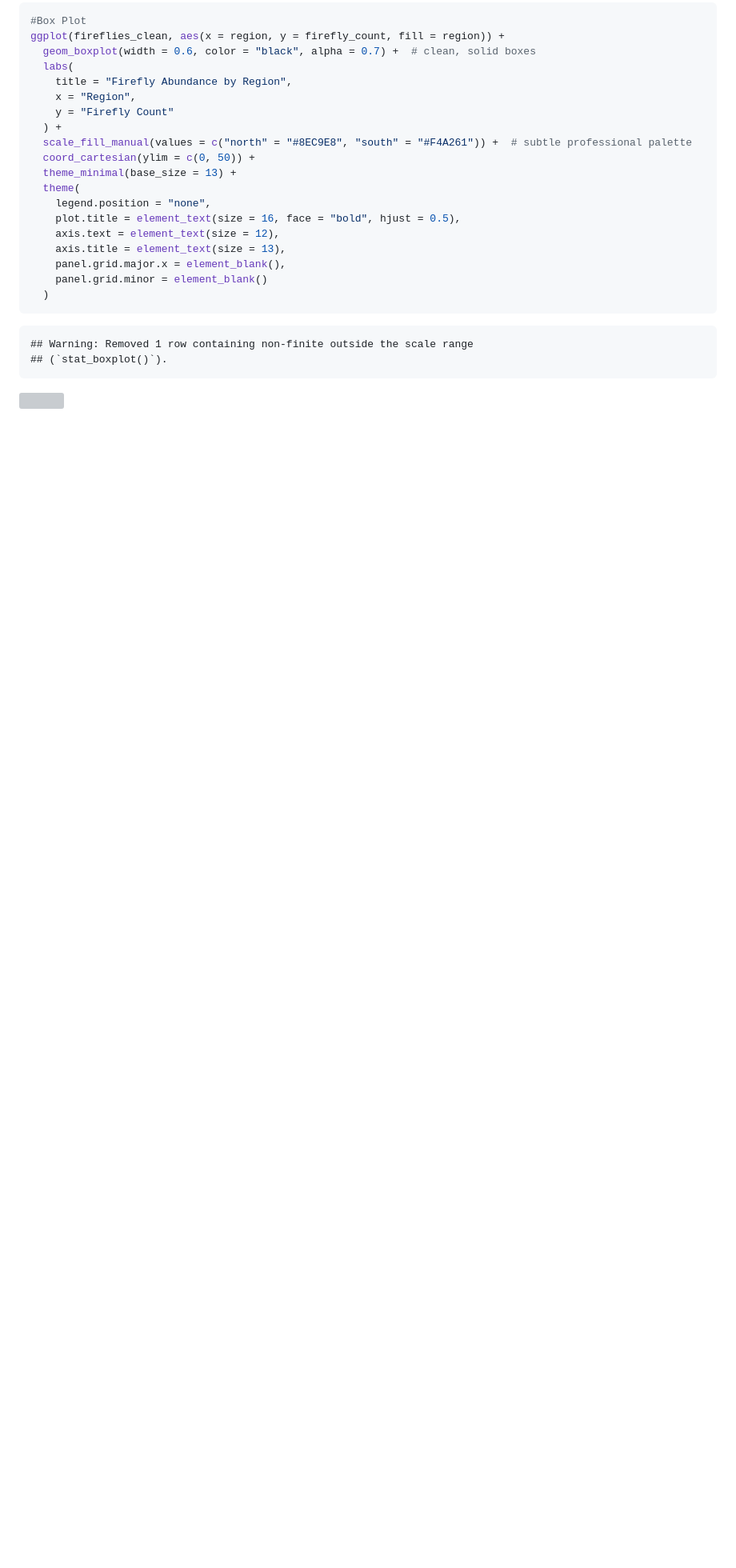
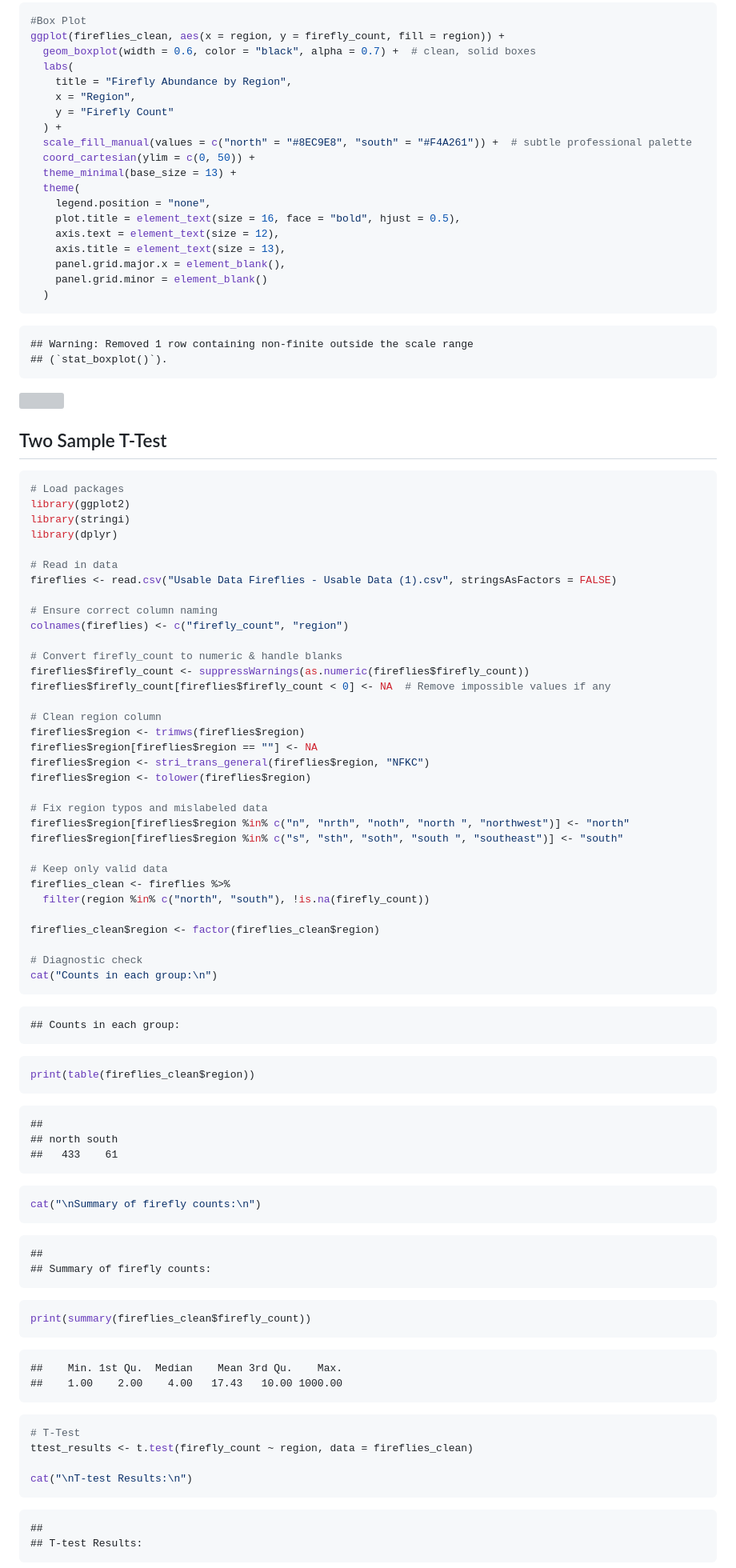
Before and after one commit to AShumway04/BIOL3070-Shumway, a Markdown page: Rmd-Final-Report.md, the part around one of its changes. Shown at 80% size. Rendered like a GitHub page; blank space fills up the shorter version; grey boxes are pictures that could not be loaded.

Commit message:
updated report with t-test

````diff
--- a/Rmd-Final-Report.md
+++ b/Rmd-Final-Report.md
@@ -154,3 +155,75 @@ ggplot(fireflies_clean, aes(x = region, y = firefly_count, fill = region)) +
 
 ![](Rmd-Final-Report_files/figure-gfm/unnamed-chunk-1-1.png)<!-- -->
 
+## Two Sample T-Test
+
+``` r
+# Load packages
+library(ggplot2)
+library(stringi)
+library(dplyr)
+
+# Read in data
+fireflies <- read.csv("Usable Data Fireflies - Usable Data (1).csv", stringsAsFactors = FALSE)
+
+# Ensure correct column naming
+colnames(fireflies) <- c("firefly_count", "region")
+
+# Convert firefly_count to numeric & handle blanks
+fireflies$firefly_count <- suppressWarnings(as.numeric(fireflies$firefly_count))
+fireflies$firefly_count[fireflies$firefly_count < 0] <- NA  # Remove impossible values if any
+
+# Clean region column
+fireflies$region <- trimws(fireflies$region)
+fireflies$region[fireflies$region == ""] <- NA
+fireflies$region <- stri_trans_general(fireflies$region, "NFKC")
+fireflies$region <- tolower(fireflies$region)
+
+# Fix region typos and mislabeled data
+fireflies$region[fireflies$region %in% c("n", "nrth", "noth", "north ", "northwest")] <- "north"
+fireflies$region[fireflies$region %in% c("s", "sth", "soth", "south ", "southeast")] <- "south"
+
+# Keep only valid data
+fireflies_clean <- fireflies %>%
+  filter(region %in% c("north", "south"), !is.na(firefly_count))
+
+fireflies_clean$region <- factor(fireflies_clean$region)
+
+# Diagnostic check
+cat("Counts in each group:\n")
+```
+
+    ## Counts in each group:
+
+``` r
+print(table(fireflies_clean$region))
+```
+
+    ##
+    ## north south
+    ##   433    61
+
+``` r
+cat("\nSummary of firefly counts:\n")
+```
+
+    ##
+    ## Summary of firefly counts:
+
+``` r
+print(summary(fireflies_clean$firefly_count))
+```
+
+    ##    Min. 1st Qu.  Median    Mean 3rd Qu.    Max.
+    ##    1.00    2.00    4.00   17.43   10.00 1000.00
+
+``` r
+# T-Test
+ttest_results <- t.test(firefly_count ~ region, data = fireflies_clean)
+
+cat("\nT-test Results:\n")
+```
+
+    ##
+    ## T-test Results:
+
````
Also changed, not shown: other parts of Rmd-Final-Report.md (+20 -3 lines).
